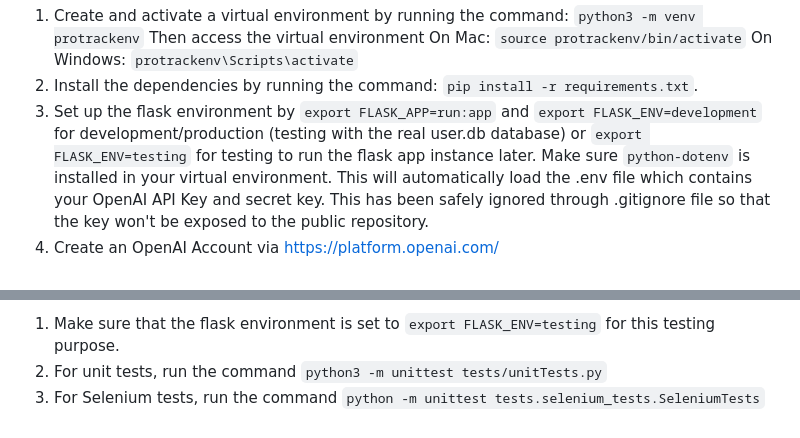
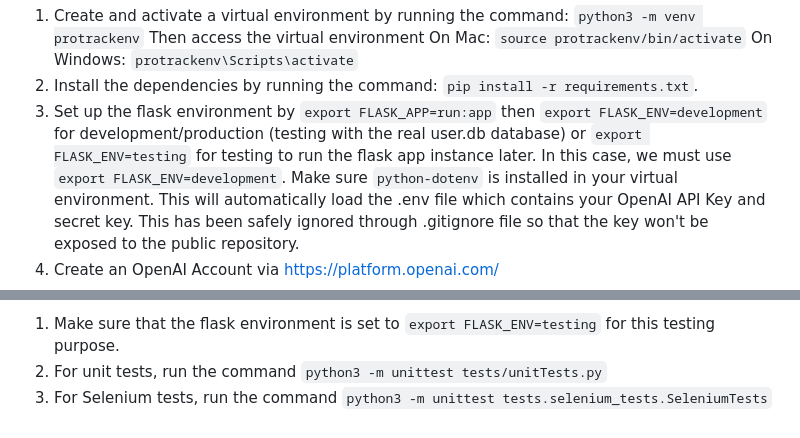
Before and after one commit to Rbho10/CITS3403_PROJECT, a Markdown page: README.md, 2 parts joined by grey strips. Rendered like a GitHub page.

```diff
--- a/README.md
+++ b/README.md
@@ -31,7 +31,7 @@ Steps to reproduce/run the code:
 1. Create and activate a virtual environment by running the command: `python3 -m venv protrackenv`
 Then access the virtual environment On Mac: `source protrackenv/bin/activate` On Windows: `protrackenv\Scripts\activate`
 2. Install the dependencies by running the command: `pip install -r requirements.txt`.
-3. Set up the flask environment by `export FLASK_APP=run:app` and `export FLASK_ENV=development` for development/production (testing with the real user.db database) or `export FLASK_ENV=testing` for testing to run the flask app instance later.
+3. Set up the flask environment by `export FLASK_APP=run:app` then `export FLASK_ENV=development` for development/production (testing with the real user.db database) or `export FLASK_ENV=testing` for testing to run the flask app instance later. In this case, we must use `export FLASK_ENV=development`.
 Make sure `python-dotenv` is installed in your virtual environment. This will automatically load the .env file which contains your OpenAI API Key and secret key. This has been safely ignored through .gitignore file so that the key won't be exposed to the public repository.
 5. Create an OpenAI Account via https://platform.openai.com/
 6. Follow prompts and create an API key by entering API Key Name, and enter a project name. Copy the API Key once generated.
@@ -42,4 +42,4 @@ Make sure `python-dotenv` is installed in your virtual environment. This will au
 **Testing 5 Unit Tests and 5 Selenium Tests.**
 1. Make sure that the flask environment is set to `export FLASK_ENV=testing` for this testing purpose.
 2. For unit tests, run the command `python3 -m unittest tests/unitTests.py`
-3. For Selenium tests, run the command `python -m unittest tests.selenium_tests.SeleniumTests`
+3. For Selenium tests, run the command `python3 -m unittest tests.selenium_tests.SeleniumTests`
```
